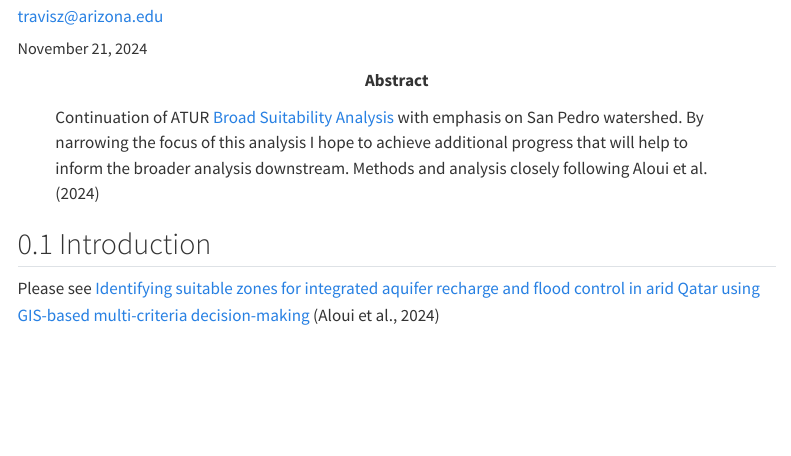
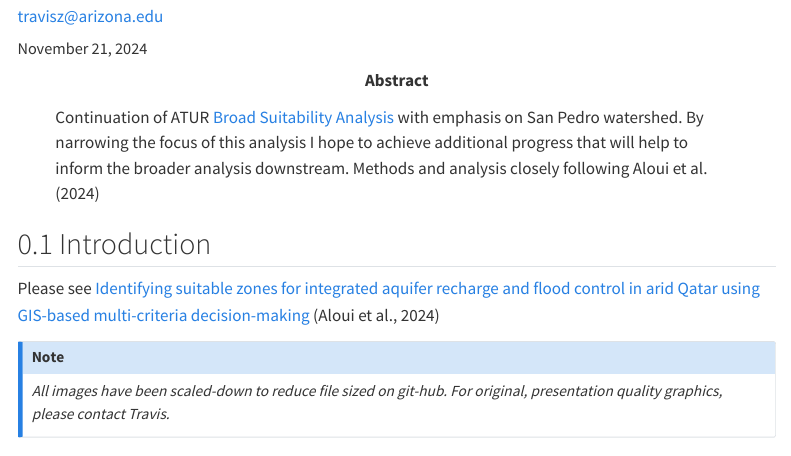
Before and after one commit to travisz09/SanPedro_Flood-MAR, a Quarto document (index.qmd): the page in a window 1100 px wide, from 100 px down. Rendered offline with R 4.5, knitr and Pandoc in place of Quarto, with nearby package versions; menus at the side of the page are left out; long lines of code are wrapped.

Commit message:
Reduce image size
Scale down all images to reduce overall file size.

```diff
--- a/index.qmd
+++ b/index.qmd
@@ -36,6 +36,10 @@ encoding: 'UTF-8'
 ## Introduction
 
 Please see [Identifying suitable zones for integrated aquifer recharge and flood control in arid Qatar using GIS-based multi-criteria decision-making](https://www.sciencedirect.com/science/article/pii/S2352801X24000602#bib49) [@aloui2024]
+
+::: callout-note
+*All images have been scaled-down to reduce file sized on git-hub. For original, presentation quality graphics, please contact Travis.*
+:::
 
 ### Study Area
 
```
Also changed, not shown: images/LineamentDensity.jpg (deleted), images/SanPedro_DrainDense.png, images/SanPedro_Elev.png, images/SanPedro_Faults.png (added), images/SanPedro_LULC.png, images/SanPedro_Lineaments.png, images/SanPedro_Lith.png, images/SanPedro_Precip.png, images/SanPedro_SoilClassified.png (added), index_files/figure-ipynb/notebooks-data-screening-cell-5-output-1.png (deleted), index_files/figure-ipynb/notebooks-data-screening-cell-7-output-1.png (deleted), index_files/figure-ipynb/notebooks-data-screening-cell-7-output-2.png (deleted), index_files/figure-ipynb/notebooks-data-screening-fig-spatial-plot-output-1.png (deleted), 41 other files.
